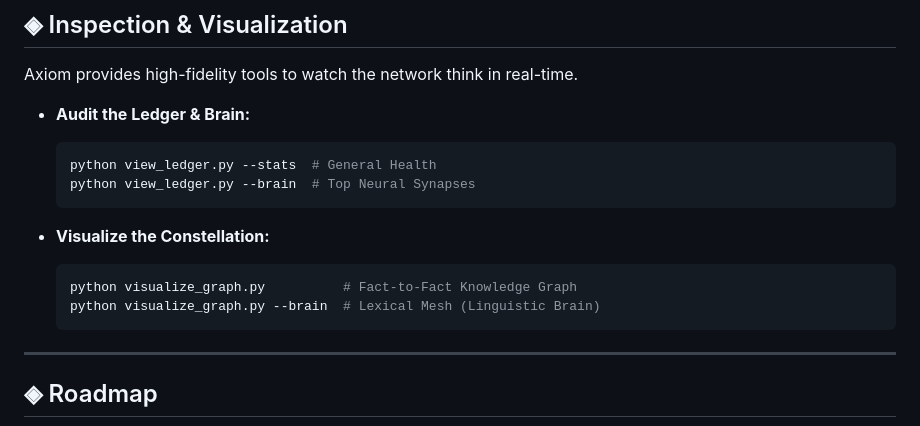
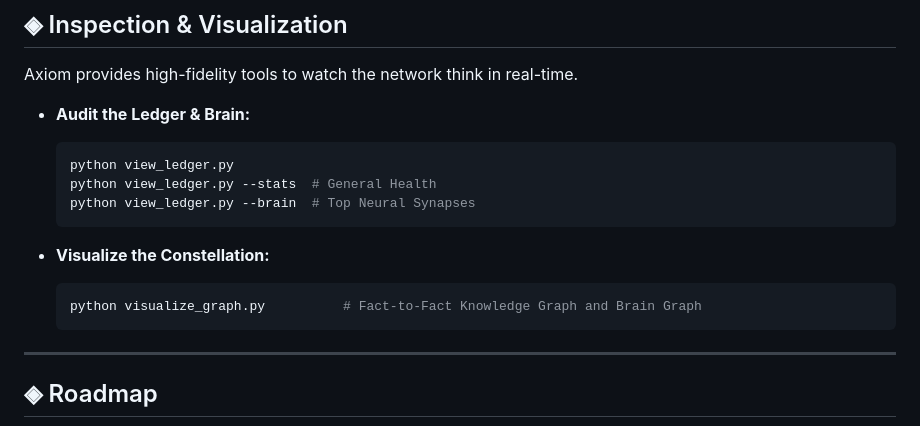
Before and after one commit to vicsanity623/AxiomEngine, a Markdown page: README.md, the part around one of its changes. Drawn GitHub-style.

````diff
--- a/README.md
+++ b/README.md
@@ -139,14 +139,14 @@ Axiom provides high-fidelity tools to watch the network think in real-time.
 
 *   **Audit the Ledger & Brain:**
     ```bash
+    python view_ledger.py
     python view_ledger.py --stats  # General Health
     python view_ledger.py --brain  # Top Neural Synapses
     ```
 
 *   **Visualize the Constellation:**
     ```bash
-    python visualize_graph.py          # Fact-to-Fact Knowledge Graph
-    python visualize_graph.py --brain  # Lexical Mesh (Linguistic Brain)
+    python visualize_graph.py          # Fact-to-Fact Knowledge Graph and Brain Graph
     ```
 
 ---
````
Also changed, not shown: other parts of README.md (+3 -3 lines).
